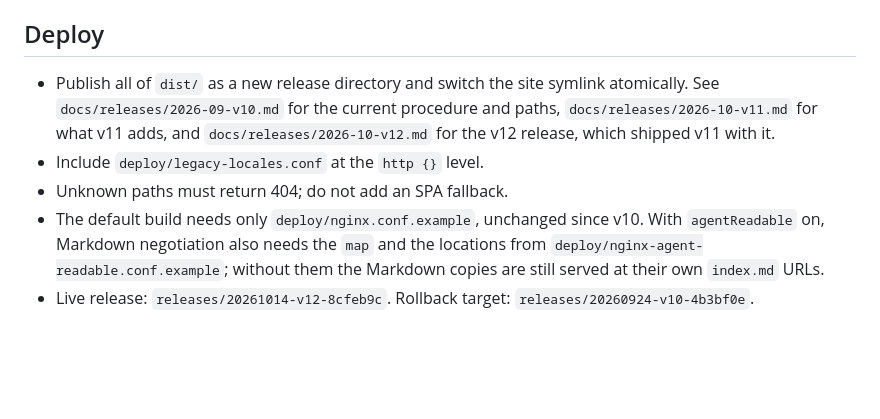
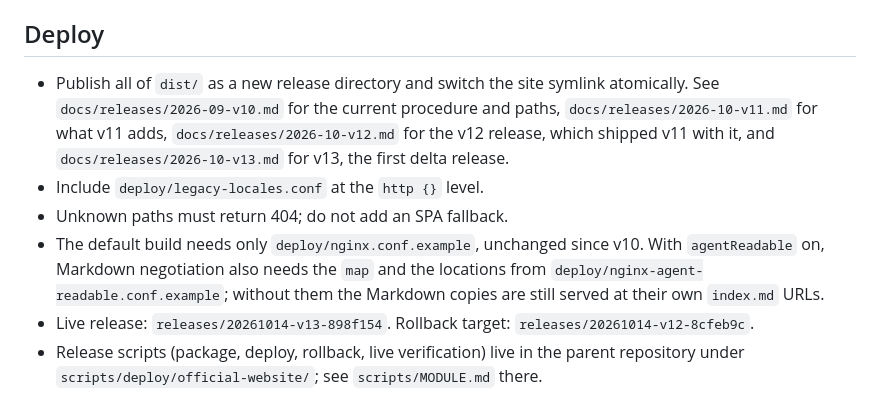
Before and after one commit to imatrixme/retropa.web.official, a Markdown page: README.md, the part around the change. Drawn GitHub-style; blank space fills up the shorter version.

Commit message:
docs(web): v13 release record; v13 is live as the first delta release

```diff
--- a/README.md
+++ b/README.md
@@ -80,8 +80,9 @@ VITE_ASC_PROVIDER_TOKEN=YOUR_PROVIDER_TOKEN
 
 ## Deploy
 
-- Publish all of `dist/` as a new release directory and switch the site symlink atomically. See `docs/releases/2026-09-v10.md` for the current procedure and paths, `docs/releases/2026-10-v11.md` for what v11 adds, and `docs/releases/2026-10-v12.md` for the v12 release, which shipped v11 with it.
+- Publish all of `dist/` as a new release directory and switch the site symlink atomically. See `docs/releases/2026-09-v10.md` for the current procedure and paths, `docs/releases/2026-10-v11.md` for what v11 adds, `docs/releases/2026-10-v12.md` for the v12 release, which shipped v11 with it, and `docs/releases/2026-10-v13.md` for v13, the first delta release.
 - Include `deploy/legacy-locales.conf` at the `http {}` level.
 - Unknown paths must return 404; do not add an SPA fallback.
 - The default build needs only `deploy/nginx.conf.example`, unchanged since v10. With `agentReadable` on, Markdown negotiation also needs the `map` and the locations from `deploy/nginx-agent-readable.conf.example`; without them the Markdown copies are still served at their own `index.md` URLs.
-- Live release: `releases/20261014-v12-8cfeb9c`. Rollback target: `releases/20260924-v10-4b3bf0e`.
+- Live release: `releases/20261014-v13-898f154`. Rollback target: `releases/20261014-v12-8cfeb9c`.
+- Release scripts (package, deploy, rollback, live verification) live in the parent repository under `scripts/deploy/official-website/`; see `scripts/MODULE.md` there.
```
Also changed, not shown: docs/releases/2026-10-v13.md (added, +62 -0 lines).
